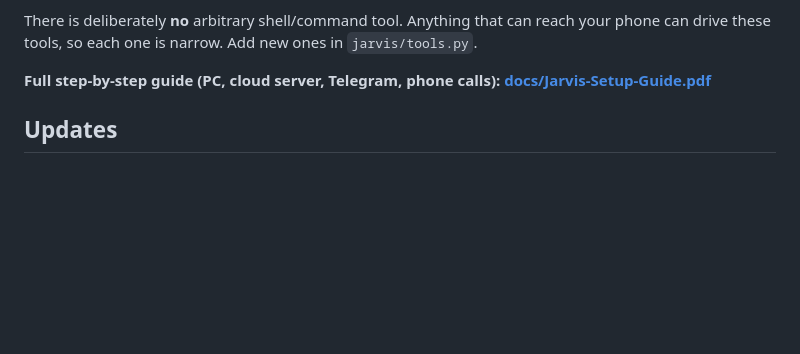
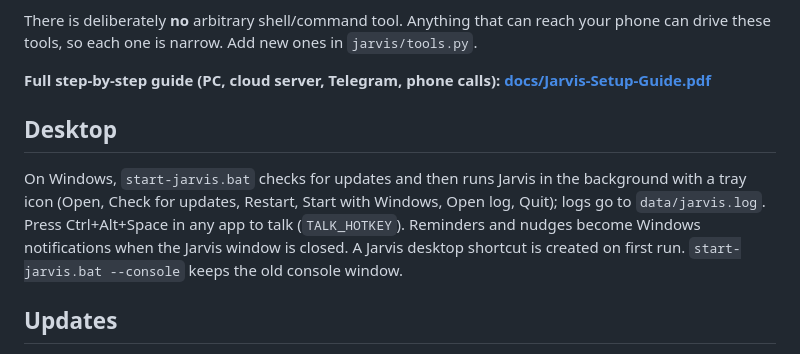
Before and after one commit to CMDEVSARNIA/Jarvis, a Markdown page: README.md, the part around the change. Drawn GitHub-style; blank space fills up the shorter version.

```diff
--- a/README.md
+++ b/README.md
@@ -55,6 +55,14 @@ There is deliberately **no** arbitrary shell/command tool. Anything that can rea
 can drive these tools, so each one is narrow. Add new ones in `jarvis/tools.py`.
 
 **Full step-by-step guide (PC, cloud server, Telegram, phone calls): [docs/Jarvis-Setup-Guide.pdf](docs/Jarvis-Setup-Guide.pdf)**
+
+## Desktop
+
+On Windows, `start-jarvis.bat` checks for updates and then runs Jarvis in the background with a
+tray icon (Open, Check for updates, Restart, Start with Windows, Open log, Quit); logs go to
+`data/jarvis.log`. Press Ctrl+Alt+Space in any app to talk (`TALK_HOTKEY`). Reminders and nudges
+become Windows notifications when the Jarvis window is closed. A Jarvis desktop shortcut is
+created on first run. `start-jarvis.bat --console` keeps the old console window.
 
 ## Updates
 
```
Also changed, not shown: assets/tray.png (added), web/icon.png (added), 17 other files.
